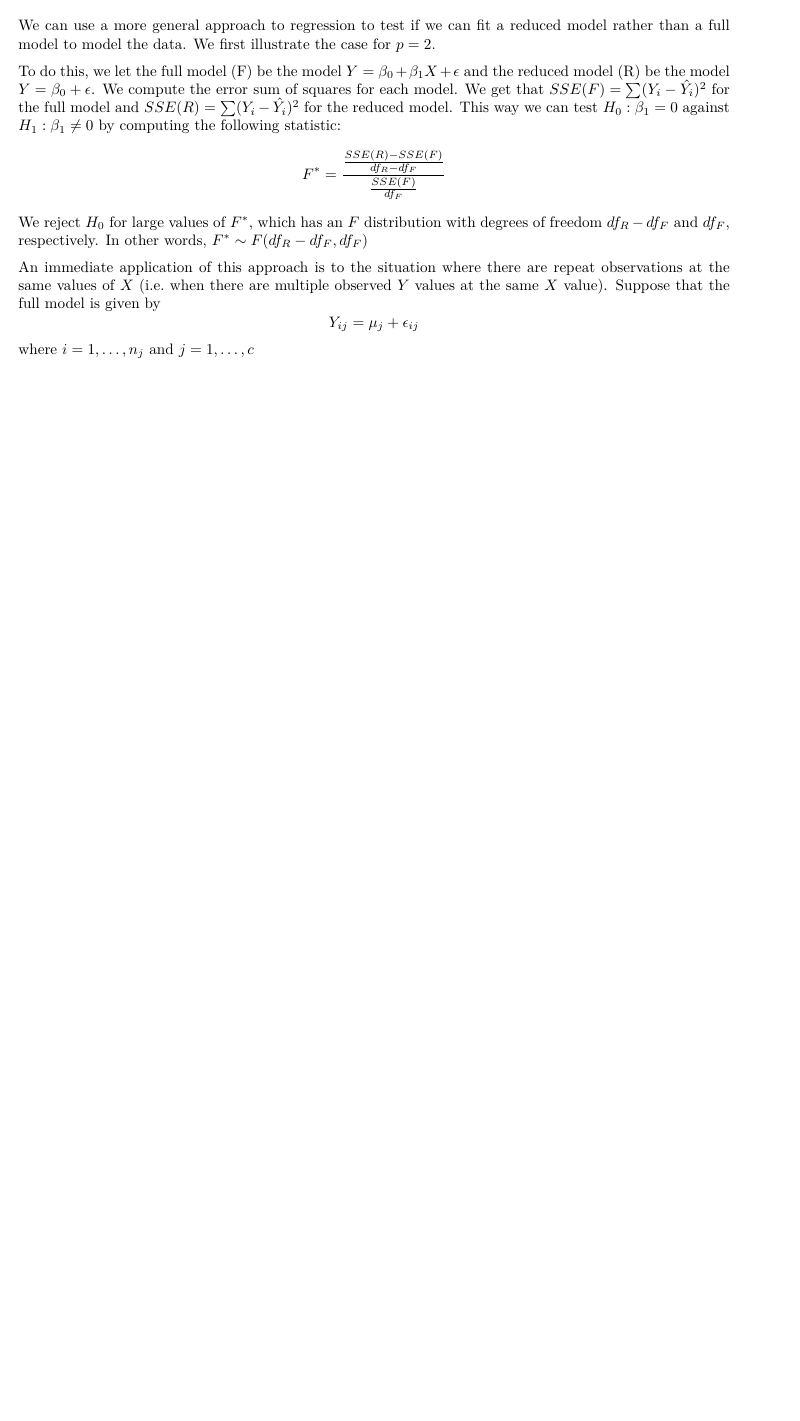
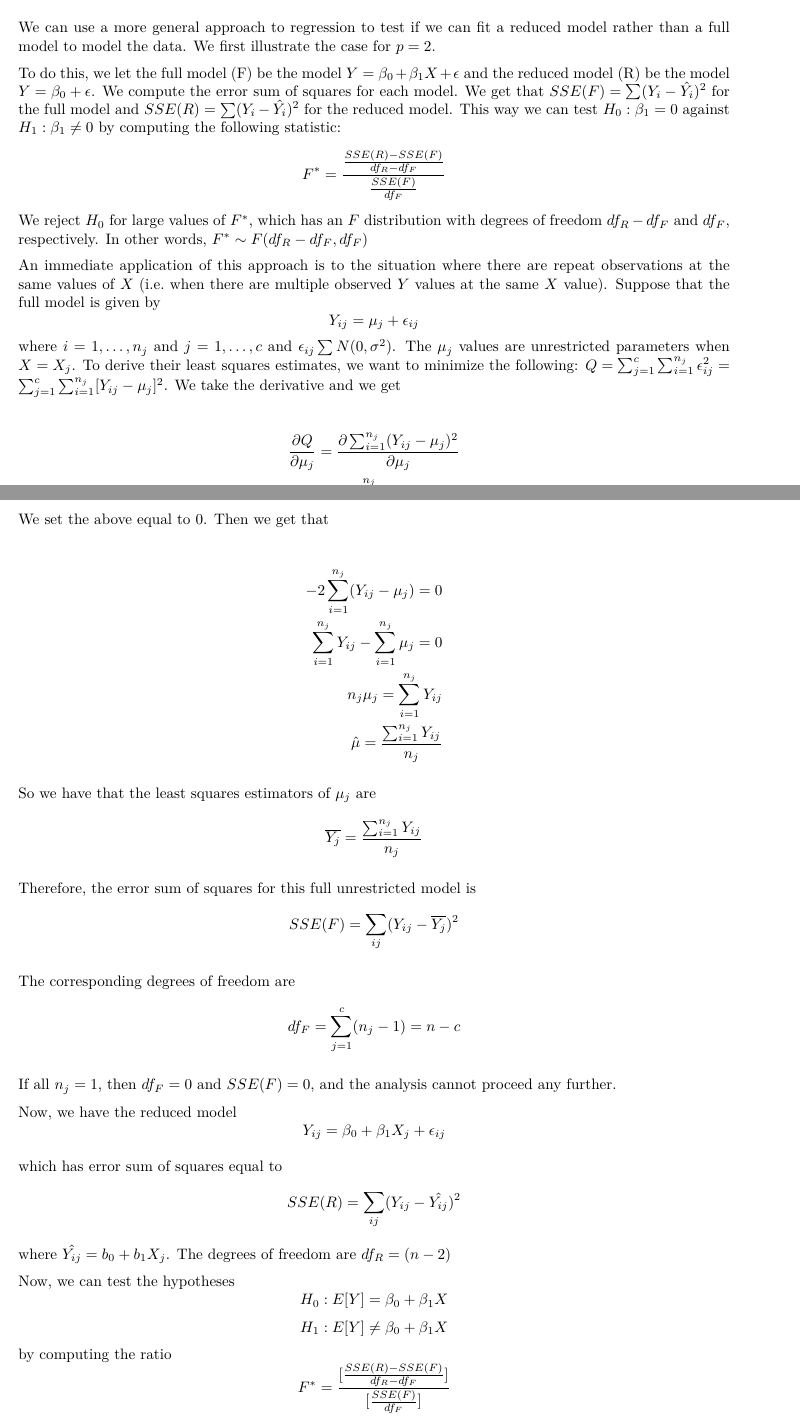
Before and after one commit to JoeZhang1000/MAT-3375-Summary, an R Markdown document (MAT3375_Summary.Rmd): part of page 25 of 25 before the commit and two parts of pages 25 and 26 of 26 after it, the two joined at a grey line, cut so that both start at the same text, the shorter picture padded with empty space. The pictures show the output file MAT3375_Summary.pdf that the author committed with the source.

Commit message:
Changes made

```diff
--- a/MAT3375_Summary.Rmd
+++ b/MAT3375_Summary.Rmd
@@ -1092,4 +1092,37 @@ We can use a more general approach to regression to test if we can fit a reduced
 To do this, we let the full model (F) be the model $Y = \beta_0 + \beta_1X + \epsilon$ and the reduced model (R) be the model $Y = \beta_0 + \epsilon$. We compute the error sum of squares for each model. We get that $SSE(F) = \sum (Y_i - \hat{Y_i})^2$ for the full model and $SSE(R) = \sum(Y_i - \hat{Y_i})^2$ for the reduced model. This way we can test $H_0: \beta_1 = 0$ against $H_1: \beta_1 \neq 0$ by computing the following statistic: $$F^* = \frac{\frac{SSE(R)-SSE(F)}{df_R - df_F}}{\frac{SSE(F)}{df_F}}$$
 We reject $H_0$ for large values of $F^*$, which has an $F$ distribution with degrees of freedom $df_R - df_F$ and $df_F$, respectively. In other words, $F^* \sim F(df_R - df_F, df_F)$
 
-An immediate application of this approach is to the situation where there are repeat observations at the same values of $X$ (i.e. when there are multiple observed $Y$ values at the same $X$ value). Suppose that the full model is given by $$Y_{ij} = \mu_j + \epsilon_{ij}$$ where $i = 1, \dots, n_j$ and $j = 1, \dots, c$ and $\epsilon_{ij} \sum N(0, \sigma^2)$. The $\mu_{ij}$ values are unrestricted parameters when $X = X_j$.
+An immediate application of this approach is to the situation where there are repeat observations at the same values of $X$ (i.e. when there are multiple observed $Y$ values at the same $X$ value). Suppose that the full model is given by $$Y_{ij} = \mu_j + \epsilon_{ij}$$ where $i = 1, \dots, n_j$ and $j = 1, \dots, c$ and $\epsilon_{ij} \sum N(0, \sigma^2)$. The $\mu_{j}$ values are unrestricted parameters when $X = X_j$. To derive their least squares estimates, we want to minimize the following: $Q = \sum_{j=1}^{c}\sum_{i=1}^{n_j} \epsilon_{ij}^2 = \sum_{j=1}^{c}\sum_{i=1}^{n_j}[Y_{ij} - \mu_j]^2$. We take the derivative and we get
+
+\begin{equation*}
+\begin{split}
+  \frac{\partial Q}{\partial \mu_j}
+  &= \frac{\partial \sum_{i=1}^{n_j} (Y_{ij} - \mu_j)^2}{\partial \mu_j} \\
+  &= -2 \sum_{i=1}^{n_j}(Y_{ij} - \mu_j)
+\end{split}
+\end{equation*}
+
+We set the above equal to 0. Then we get that
+
+\begin{equation*}
+\begin{split}
+  -2 \sum_{i=1}^{n_j} (Y_{ij} - \mu_j) = 0 \\
+  \sum_{i=1}^{n_j} Y_{ij} - \sum_{i=1}^{n_j} \mu_j = 0\\
+  n_j\mu_j = \sum_{i=1}^{n_j}Y_{ij} \\
+  \hat{\mu} = \frac{\sum_{i=1}^{n_j} Y_{ij}}{n_j}
+\end{split}
+\end{equation*}
+
+So we have that the least squares estimators of $\mu_j$ are $$\overline{Y_j} = \frac{\sum_{i=1}^{n_j} Y_{ij}}{n_j}$$
+
+Therefore, the error sum of squares for this full unrestricted model is $$SSE(F) = \sum_{ij} (Y_{ij} - \overline{Y_j})^2$$
+
+The corresponding degrees of freedom are $$df_F = \sum_{j=1}^{c} (n_j - 1) = n-c$$
+
+If all $n_j = 1$, then $df_F = 0$ and $SSE(F) = 0$, and the analysis cannot proceed any further.
+
+Now, we have the reduced model $$Y_{ij} = \beta_0 + \beta_1X_j + \epsilon_{ij}$$
+
+which has error sum of squares equal to $$SSE(R) = \sum_{ij} (Y_{ij} - \hat{Y_{ij}})^2$$ where $\hat{Y_{ij}} = b_0 + b_1X_j$. The degrees of freedom are $df_R = (n-2)$
+
+Now, we can test the hypotheses $$H_0: E[Y] = \beta_0 + \beta_1X$$ $$H_1: E[Y] \neq \beta_0 + \beta_1X$$ by computing the ratio $$F^* = \frac{[\frac{SSE(R)-SSE(F)}{df_R - df_F}]}{[\frac{SSE(F)}{df_F}]}$$
```
Also changed, not shown: MAT3375_Summary.pdf, 2 other files.
